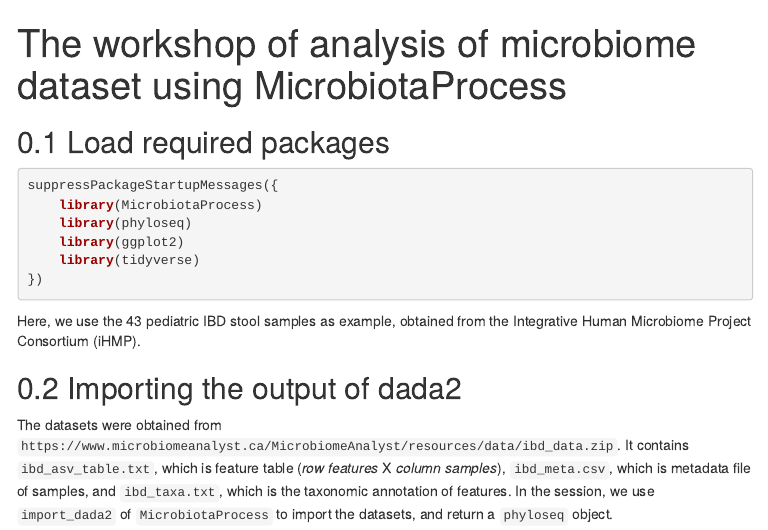
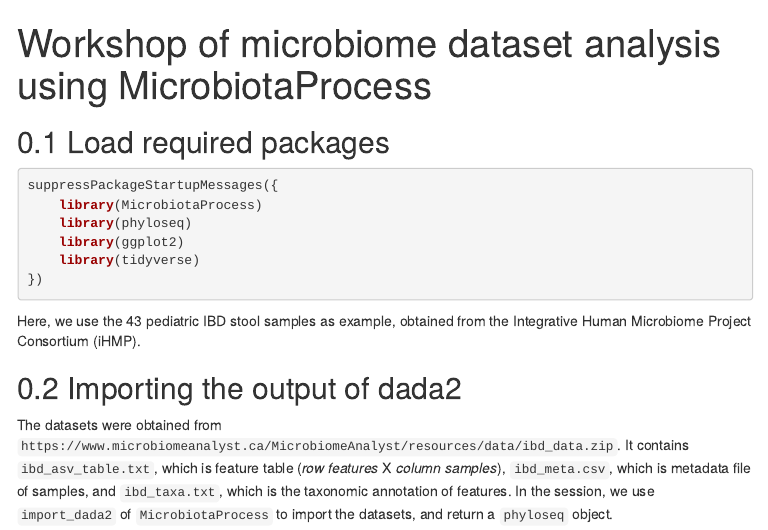
Before and after one commit to YuLab-SMU/MicrobiotaProcessWorkshop, an R Markdown document (vignettes/MicrobiotaProcessWorkshop.Rmd): the page in a window 1100 px wide, from its top. The pictures show the output file vignettes/MicrobiotaProcessWorkshop.html that the author committed with the source, opened offline; menus at the side of the page are left out.

Commit message:
update tilte

```diff
--- a/vignettes/MicrobiotaProcessWorkshop.Rmd
+++ b/vignettes/MicrobiotaProcessWorkshop.Rmd
@@ -1,5 +1,5 @@
 ---
-title: "The workshop of analysis of microbiome dataset using MicrobiotaProcess"
+title: "Workshop of microbiome dataset analysis using MicrobiotaProcess"
 bibliography: MicrobiotaProcessWorkshop.bib
 biblio-style: apalike
 output:
```
Also changed, not shown: vignettes/MicrobiotaProcessWorkshop.html.
